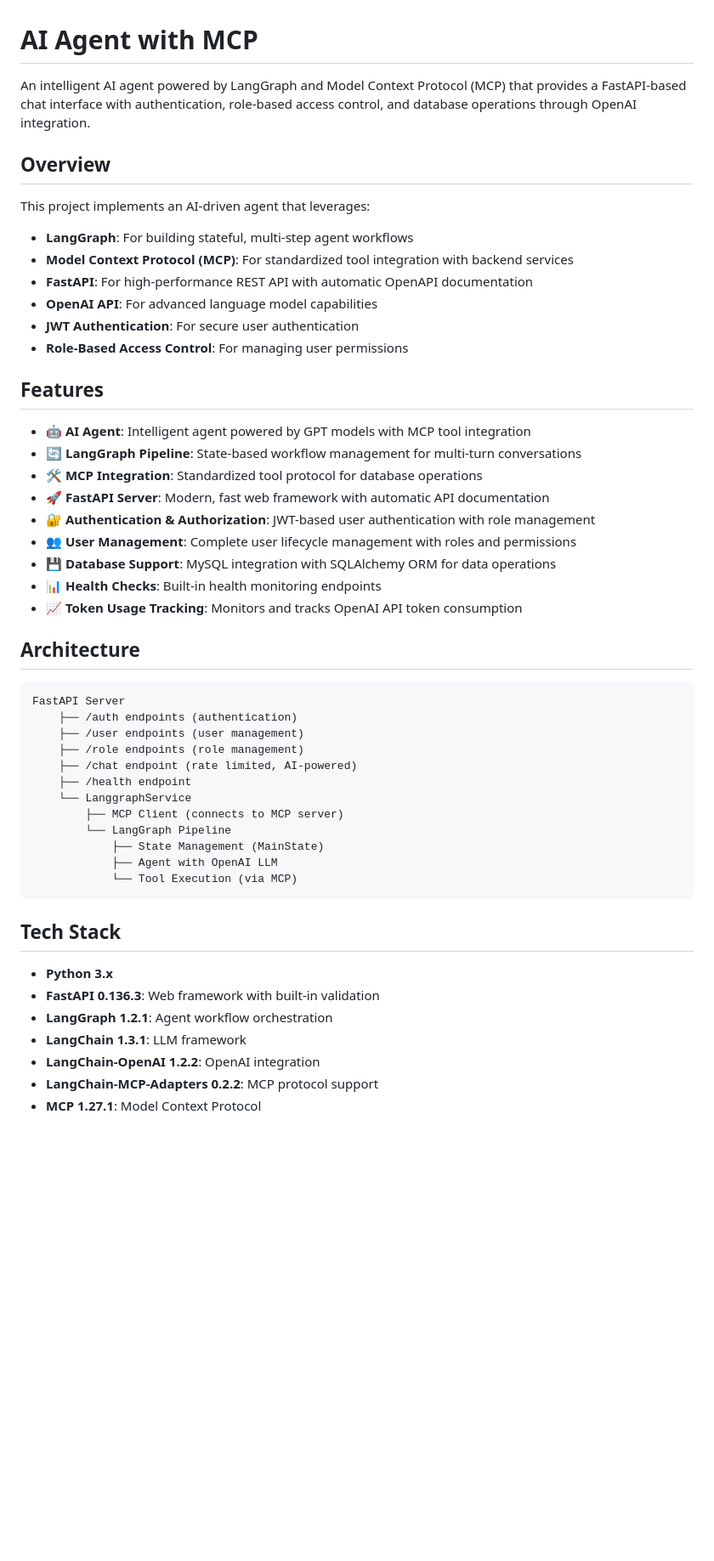
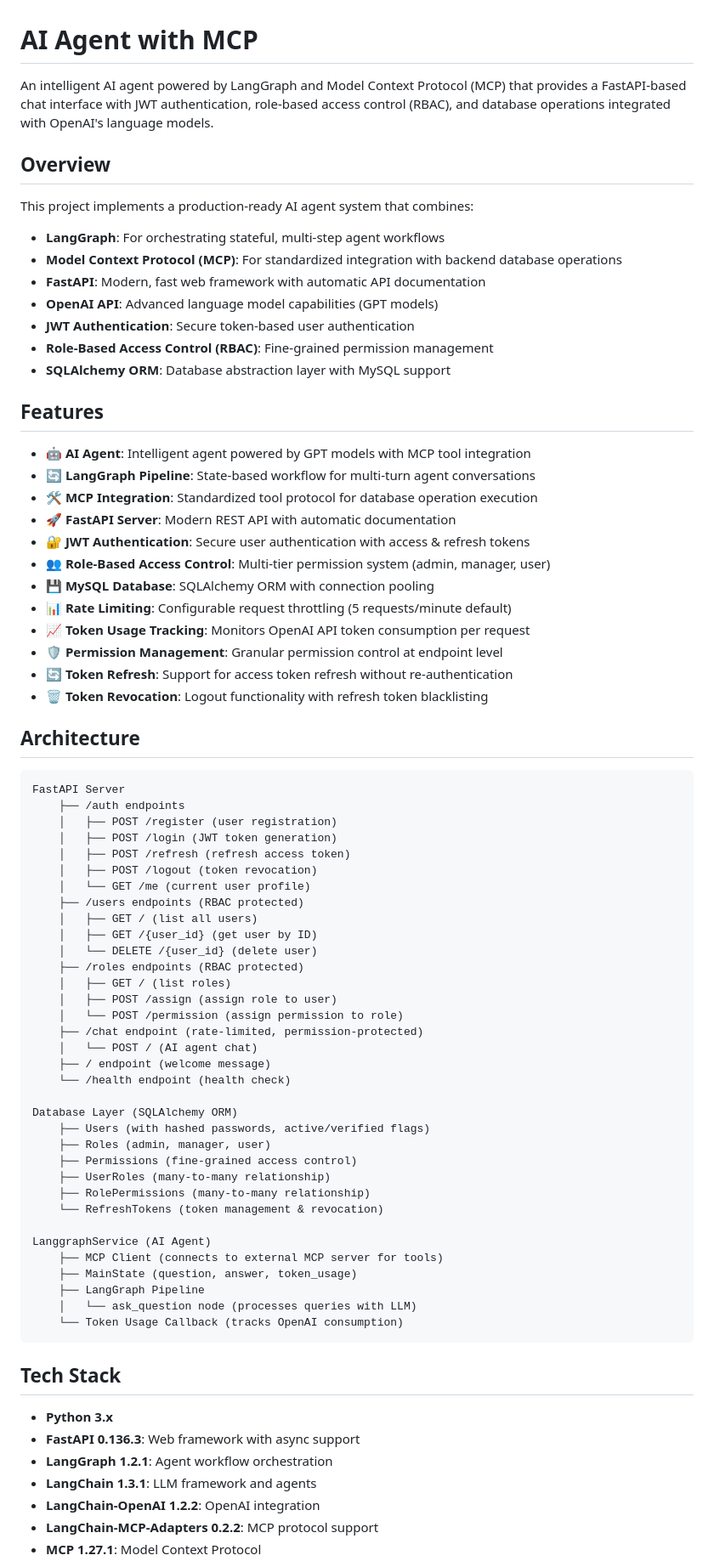
Before and after one commit to indvx/ai-agent-with-mcp, a Markdown page: README.md, the part around one of its changes. Shown at 85% size. GitHub-like rendering; blank space fills up the shorter version.

````diff
--- a/README.md
+++ b/README.md
@@ -1,52 +1,78 @@
 # AI Agent with MCP
 
-An intelligent AI agent powered by LangGraph and Model Context Protocol (MCP) that provides a FastAPI-based chat interface with authentication, role-based access control, and database operations through OpenAI integration.
+An intelligent AI agent powered by LangGraph and Model Context Protocol (MCP) that provides a FastAPI-based chat interface with JWT authentication, role-based access control (RBAC), and database operations integrated with OpenAI's language models.
 
 ## Overview
 
-This project implements an AI-driven agent that leverages:
-- **LangGraph**: For building stateful, multi-step agent workflows
-- **Model Context Protocol (MCP)**: For standardized tool integration with backend services
-- **FastAPI**: For high-performance REST API with automatic OpenAPI documentation
-- **OpenAI API**: For advanced language model capabilities
-- **JWT Authentication**: For secure user authentication
-- **Role-Based Access Control**: For managing user permissions
+This project implements a production-ready AI agent system that combines:
+- **LangGraph**: For orchestrating stateful, multi-step agent workflows
+- **Model Context Protocol (MCP)**: For standardized integration with backend database operations
+- **FastAPI**: Modern, fast web framework with automatic API documentation
+- **OpenAI API**: Advanced language model capabilities (GPT models)
+- **JWT Authentication**: Secure token-based user authentication
+- **Role-Based Access Control (RBAC)**: Fine-grained permission management
+- **SQLAlchemy ORM**: Database abstraction layer with MySQL support
 
 ## Features
 
 - 🤖 **AI Agent**: Intelligent agent powered by GPT models with MCP tool integration
-- 🔄 **LangGraph Pipeline**: State-based workflow management for multi-turn conversations
-- 🛠️ **MCP Integration**: Standardized tool protocol for database operations
-- 🚀 **FastAPI Server**: Modern, fast web framework with automatic API documentation
-- 🔐 **Authentication & Authorization**: JWT-based user authentication with role management
-- 👥 **User Management**: Complete user lifecycle management with roles and permissions
-- 💾 **Database Support**: MySQL integration with SQLAlchemy ORM for data operations
-- 📊 **Health Checks**: Built-in health monitoring endpoints
-- 📈 **Token Usage Tracking**: Monitors and tracks OpenAI API token consumption
+- 🔄 **LangGraph Pipeline**: State-based workflow for multi-turn agent conversations
+- 🛠️ **MCP Integration**: Standardized tool protocol for database operation execution
+- 🚀 **FastAPI Server**: Modern REST API with automatic documentation
+- 🔐 **JWT Authentication**: Secure user authentication with access & refresh tokens
+- 👥 **Role-Based Access Control**: Multi-tier permission system (admin, manager, user)
+- 💾 **MySQL Database**: SQLAlchemy ORM with connection pooling
+- 📊 **Rate Limiting**: Configurable request throttling (5 requests/minute default)
+- 📈 **Token Usage Tracking**: Monitors OpenAI API token consumption per request
+- 🛡️ **Permission Management**: Granular permission control at endpoint level
+- 🔄 **Token Refresh**: Support for access token refresh without re-authentication
+- 🗑️ **Token Revocation**: Logout functionality with refresh token blacklisting
 
 ## Architecture
 
 ```
 FastAPI Server
-    ├── /auth endpoints (authentication)
-    ├── /user endpoints (user management)
-    ├── /role endpoints (role management)
-    ├── /chat endpoint (rate limited, AI-powered)
-    ├── /health endpoint
-    └── LanggraphService
-        ├── MCP Client (connects to MCP server)
-        └── LangGraph Pipeline
-            ├── State Management (MainState)
-            ├── Agent with OpenAI LLM
-            └── Tool Execution (via MCP)
+    ├── /auth endpoints
+    │   ├── POST /register (user registration)
+    │   ├── POST /login (JWT token generation)
+    │   ├── POST /refresh (refresh access token)
+    │   ├── POST /logout (token revocation)
+    │   └── GET /me (current user profile)
+    ├── /users endpoints (RBAC protected)
+    │   ├── GET / (list all users)
+    │   ├── GET /{user_id} (get user by ID)
+    │   └── DELETE /{user_id} (delete user)
+    ├── /roles endpoints (RBAC protected)
+    │   ├── GET / (list roles)
+    │   ├── POST /assign (assign role to user)
+    │   └── POST /permission (assign permission to role)
+    ├── /chat endpoint (rate-limited, permission-protected)
+    │   └── POST / (AI agent chat)
+    ├── / endpoint (welcome message)
+    └── /health endpoint (health check)
+
+Database Layer (SQLAlchemy ORM)
+    ├── Users (with hashed passwords, active/verified flags)
+    ├── Roles (admin, manager, user)
+    ├── Permissions (fine-grained access control)
+    ├── UserRoles (many-to-many relationship)
+    ├── RolePermissions (many-to-many relationship)
+    └── RefreshTokens (token management & revocation)
+
+LanggraphService (AI Agent)
+    ├── MCP Client (connects to external MCP server for tools)
+    ├── MainState (question, answer, token_usage)
+    ├── LangGraph Pipeline
+    │   └── ask_question node (processes queries with LLM)
+    └── Token Usage Callback (tracks OpenAI consumption)
 ```
 
 ## Tech Stack
 
 - **Python 3.x**
-- **FastAPI 0.136.3**: Web framework with built-in validation
+- **FastAPI 0.136.3**: Web framework with async support
 - **LangGraph 1.2.1**: Agent workflow orchestration
-- **LangChain 1.3.1**: LLM framework
+- **LangChain 1.3.1**: LLM framework and agents
 - **LangChain-OpenAI 1.2.2**: OpenAI integration
 - **LangChain-MCP-Adapters 0.2.2**: MCP protocol support
 - **MCP 1.27.1**: Model Context Protocol
````
Also changed, not shown: other parts of README.md (+344 -210 lines).
